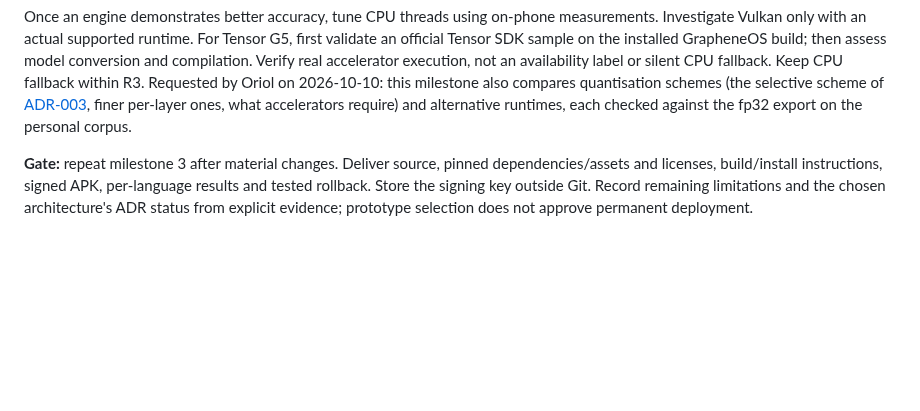
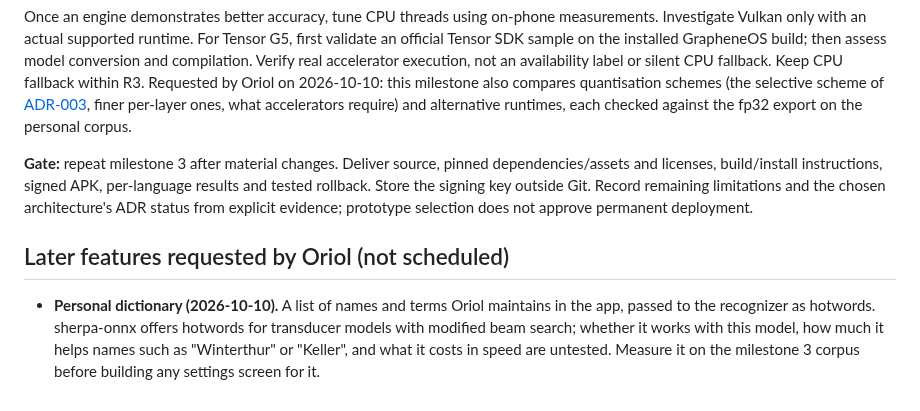
Before and after one commit to dothackerman/pixel-local-dictation, a Markdown page: docs/roadmap.md, the part around the change. Drawn GitHub-style; blank space fills up the shorter version.

Commit message:
Roadmap: personal dictionary via hotwords as a later feature; plan: other-field check on 0.2.1
Co-Authored-By: Claude Opus 5.5 <noreply@anthropic.com>

```diff
--- a/docs/roadmap.md
+++ b/docs/roadmap.md
@@ -45,3 +45,7 @@ If promising, identify a buildable on-device English/German detector; none is se
 Once an engine demonstrates better accuracy, tune CPU threads using on-phone measurements. Investigate Vulkan only with an actual supported runtime. For Tensor G5, first validate an official Tensor SDK sample on the installed GrapheneOS build; then assess model conversion and compilation. Verify real accelerator execution, not an availability label or silent CPU fallback. Keep CPU fallback within R3. Requested by Oriol on 2026-10-10: this milestone also compares quantisation schemes (the selective scheme of [ADR-003](decisions.md#adr-003--parakeet-v3-via-sherpa-onnx-with-a-matmul-only-int8-encoder), finer per-layer ones, what accelerators require) and alternative runtimes, each checked against the fp32 export on the personal corpus.
 
 **Gate:** repeat milestone 3 after material changes. Deliver source, pinned dependencies/assets and licenses, build/install instructions, signed APK, per-language results and tested rollback. Store the signing key outside Git. Record remaining limitations and the chosen architecture's ADR status from explicit evidence; prototype selection does not approve permanent deployment.
+
+## Later features requested by Oriol (not scheduled)
+
+- **Personal dictionary (2026-10-10).** A list of names and terms Oriol maintains in the app, passed to the recognizer as hotwords. sherpa-onnx offers hotwords for transducer models with modified beam search; whether it works with this model, how much it helps names such as "Winterthur" or "Keller", and what it costs in speed are untested. Measure it on the milestone 3 corpus before building any settings screen for it.
```
Also changed, not shown: docs/plan.md (+1 -1 lines).
